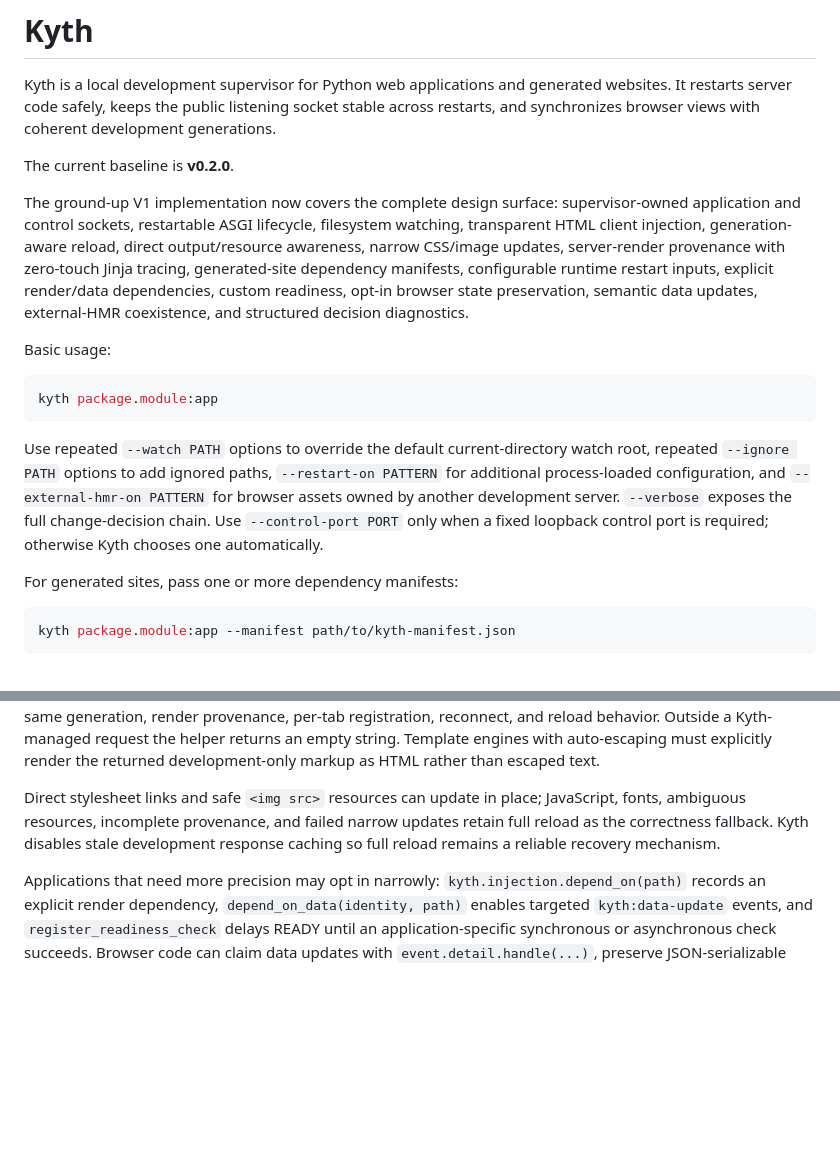
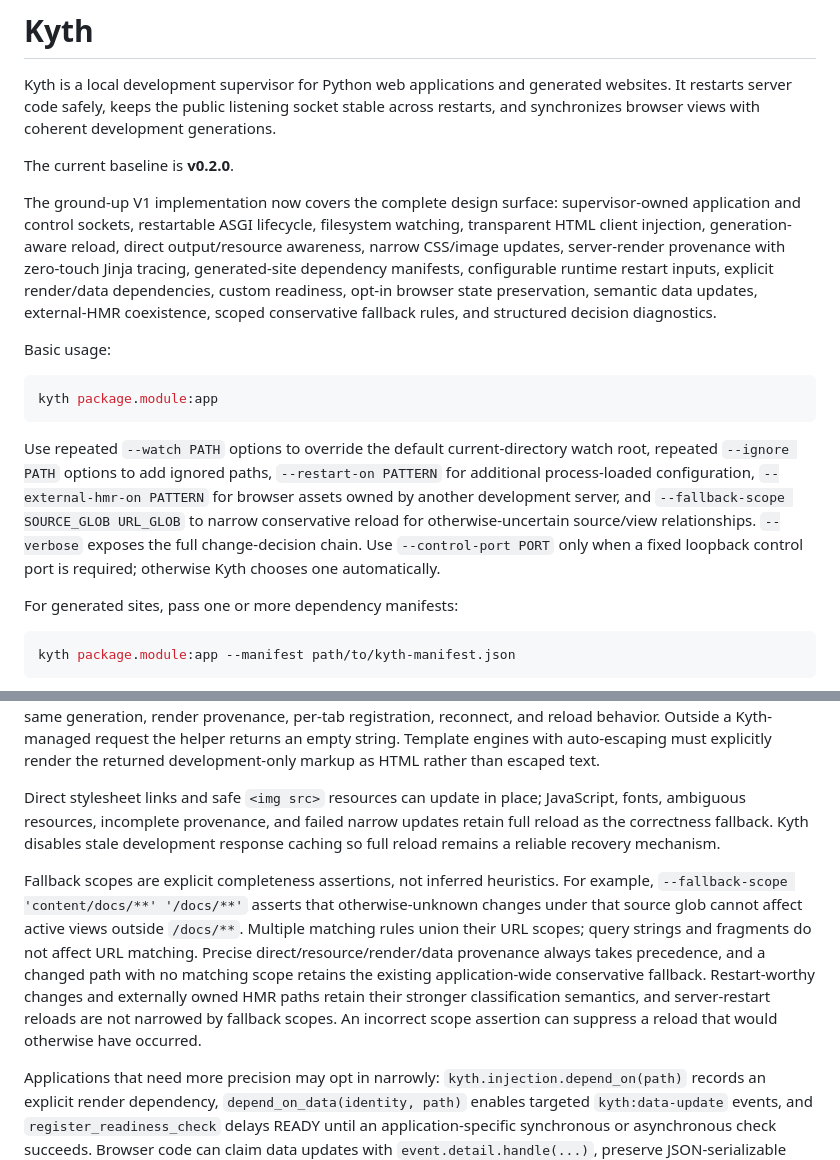
Before and after one commit to josephcourtney/kyth, a Markdown page: README.md, 2 parts joined by grey strips. Rendered like a GitHub page; blank space fills up the shorter version.

Commit message:
docs: document fallback scope configuration

````diff
--- a/README.md
+++ b/README.md
@@ -4,7 +4,7 @@ Kyth is a local development supervisor for Python web applications and generated
 
 The current baseline is **v0.2.0**.
 
-The ground-up V1 implementation now covers the complete design surface: supervisor-owned application and control sockets, restartable ASGI lifecycle, filesystem watching, transparent HTML client injection, generation-aware reload, direct output/resource awareness, narrow CSS/image updates, server-render provenance with zero-touch Jinja tracing, generated-site dependency manifests, configurable runtime restart inputs, explicit render/data dependencies, custom readiness, opt-in browser state preservation, semantic data updates, external-HMR coexistence, and structured decision diagnostics.
+The ground-up V1 implementation now covers the complete design surface: supervisor-owned application and control sockets, restartable ASGI lifecycle, filesystem watching, transparent HTML client injection, generation-aware reload, direct output/resource awareness, narrow CSS/image updates, server-render provenance with zero-touch Jinja tracing, generated-site dependency manifests, configurable runtime restart inputs, explicit render/data dependencies, custom readiness, opt-in browser state preservation, semantic data updates, external-HMR coexistence, scoped conservative fallback rules, and structured decision diagnostics.
 
 Basic usage:
 
@@ -12,7 +12,7 @@ Basic usage:
 kyth package.module:app
 ```
 
-Use repeated `--watch PATH` options to override the default current-directory watch root, repeated `--ignore PATH` options to add ignored paths, `--restart-on PATTERN` for additional process-loaded configuration, and `--external-hmr-on PATTERN` for browser assets owned by another development server. `--verbose` exposes the full change-decision chain. Use `--control-port PORT` only when a fixed loopback control port is required; otherwise Kyth chooses one automatically.
+Use repeated `--watch PATH` options to override the default current-directory watch root, repeated `--ignore PATH` options to add ignored paths, `--restart-on PATTERN` for additional process-loaded configuration, `--external-hmr-on PATTERN` for browser assets owned by another development server, and `--fallback-scope SOURCE_GLOB URL_GLOB` to narrow conservative reload for otherwise-uncertain source/view relationships. `--verbose` exposes the full change-decision chain. Use `--control-port PORT` only when a fixed loopback control port is required; otherwise Kyth chooses one automatically.
 
 For generated sites, pass one or more dependency manifests:
 
@@ -28,6 +28,8 @@ Streaming or otherwise non-injectable HTML can opt into the same synchronization
 
 Direct stylesheet links and safe `<img src>` resources can update in place; JavaScript, fonts, ambiguous resources, incomplete provenance, and failed narrow updates retain full reload as the correctness fallback. Kyth disables stale development response caching so full reload remains a reliable recovery mechanism.
 
+Fallback scopes are explicit completeness assertions, not inferred heuristics. For example, `--fallback-scope 'content/docs/**' '/docs/**'` asserts that otherwise-unknown changes under that source glob cannot affect active views outside `/docs/**`. Multiple matching rules union their URL scopes; query strings and fragments do not affect URL matching. Precise direct/resource/render/data provenance always takes precedence, and a changed path with no matching scope retains the existing application-wide conservative fallback. Restart-worthy changes and externally owned HMR paths retain their stronger classification semantics, and server-restart reloads are not narrowed by fallback scopes. An incorrect scope assertion can suppress a reload that would otherwise have occurred.
+
 Applications that need more precision may opt in narrowly: `kyth.injection.depend_on(path)` records an explicit render dependency, `depend_on_data(identity, path)` enables targeted `kyth:data-update` events, and `register_readiness_check` delays READY until an application-specific synchronous or asynchronous check succeeds. Browser code can claim data updates with `event.detail.handle(...)`, preserve JSON-serializable state through `kyth:before-reload`, restore it from `kyth:restore-state`, and observe non-navigating `kyth:server-error` diagnostics.
 
 See:
````
